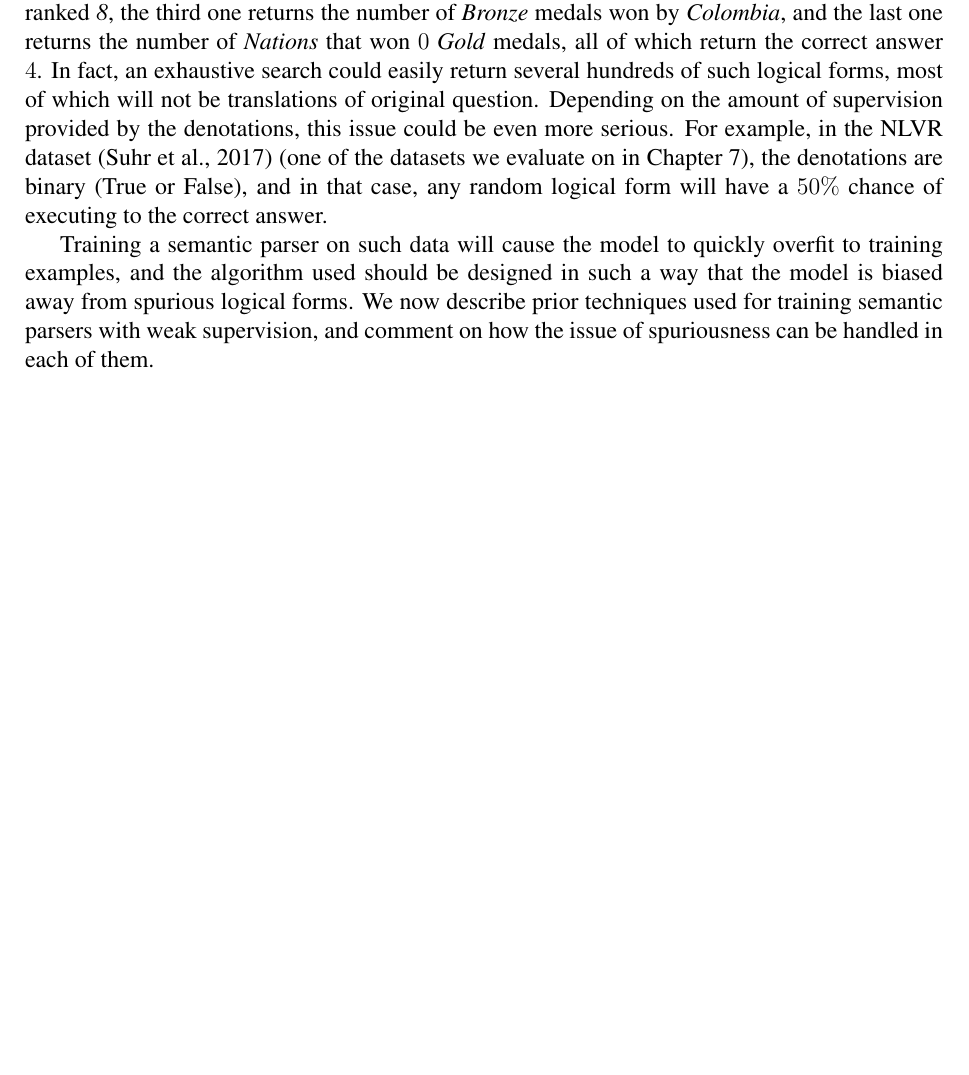
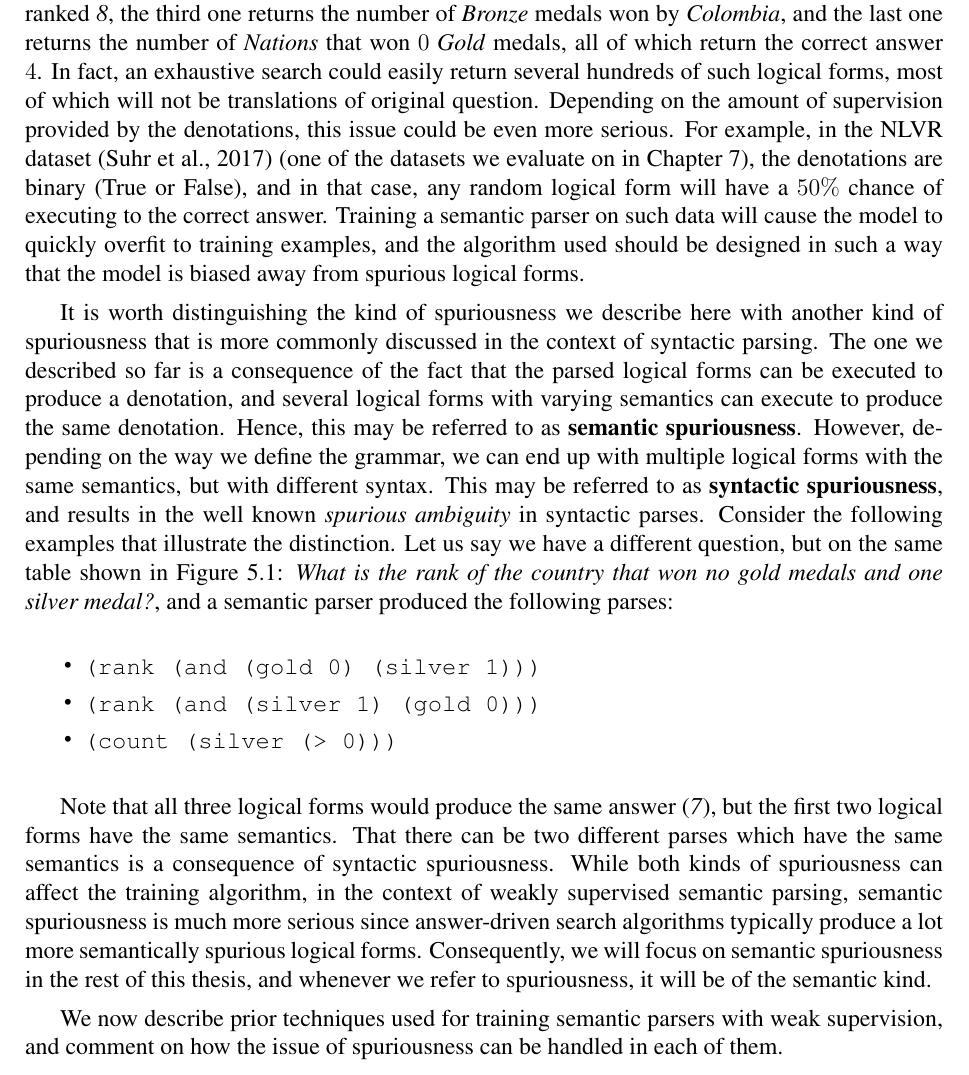
Before and after one commit to pdasigi/thesis, a LaTeX thesis (pdasigi_thesis.tex, which reads chapters/reasoning_related_work.tex): part of page 67 of 113, cut so that both start at the same text, the shorter picture padded with empty space. Compiled offline with pdfLaTeX.

Commit message:
syntactic spuriousness

```diff
--- a/chapters/reasoning_related_work.tex
+++ b/chapters/reasoning_related_work.tex
@@ -208,11 +208,37 @@ this issue could be even more serious. For example, in the NLVR
 dataset~\citep{suhr2017corpus} (one of the datasets we evaluate on in
 Chapter~\ref{chapter:nlvr}), the denotations are binary (True or False), and
 in that case, any random logical form will have a $50\%$ chance of executing to
-the correct answer.
+the correct answer. Training a semantic parser on such data will cause the model to quickly overfit to
+training examples, and the algorithm used should be designed in such a way that
+the model is biased away from spurious logical forms.
 
-Training a semantic parser on such data will cause the model to quickly overfit to
-training examples, and the algorithm used should be designed in such a way that
-the model is biased away from spurious logical forms. We now describe prior
+It is worth distinguishing the kind of spuriousness we describe here with another kind of
+spuriousness that is more commonly discussed in the context of syntactic parsing. The
+one we described so far is a consequence of the fact that the parsed logical forms
+can be executed to produce a denotation, and several logical forms with varying semantics
+can execute to produce the same denotation. Hence, this may be referred to as
+\textbf{semantic spuriousness}. However, depending on the way we define the grammar, we
+can end up with multiple logical forms with the same semantics, but with different syntax.
+This may be referred to as \textbf{syntactic spuriousness}, and results in the well known
+\textit{spurious ambiguity} in syntactic parses. Consider the following examples that
+illustrate the distinction. Let us say we have a different question, but on the same table shown in
+Figure~\ref{fig:wikitables_example_weaksup}: \textit{What is the rank of the country that won no gold medals
+and one silver medal?}, and a semantic parser produced the following parses:
+
+\begin{itemize}
+	\item \texttt{(rank (and (gold 0) (silver 1)))}
+	\item \texttt{(rank (and (silver 1) (gold 0)))}
+	\item \texttt{(count (silver (> 0)))}
+\end{itemize}
+
+Note that all three logical forms would produce the same answer (\textit{7}), but the first two logical
+forms have the same semantics. That there can be two different parses which have the same semantics is a consequence of
+syntactic spuriousness. While both kinds of spuriousness can affect the training algorithm, in the context of
+weakly supervised semantic parsing, semantic spuriousness is much more serious since answer-driven
+search algorithms typically produce a lot more semantically spurious logical forms. Consequently, we will focus on
+semantic spuriousness in the rest of this thesis, and whenever we refer to spuriousness, it will be of the semantic kind.
+
+We now describe prior
 techniques used for training semantic parsers with
 weak supervision, and comment on how the issue of spuriousness can be handled in
 each of them.
```
